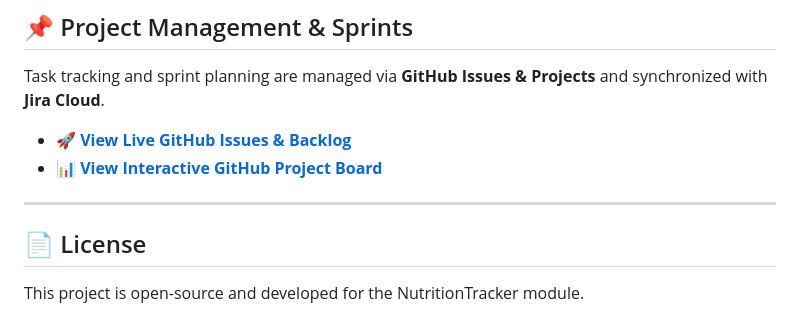
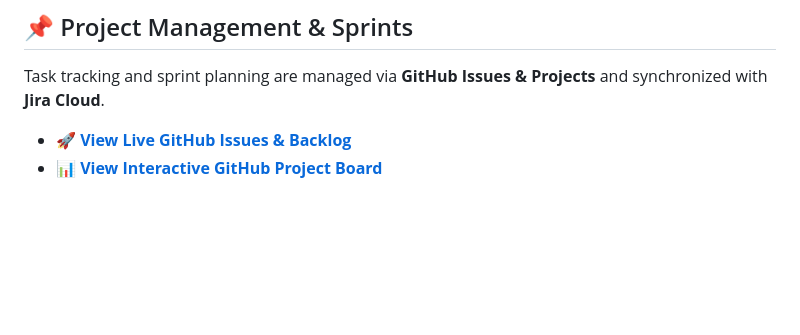
Before and after one commit to ec-mentors/project-module-andres-bs12, a Markdown page: README.md, the part around the change. GitHub-like rendering; blank space fills up the shorter version.

```diff
--- a/README.md
+++ b/README.md
@@ -120,8 +120,3 @@ Task tracking and sprint planning are managed via **GitHub Issues & Projects** a
 
 * 🚀 **[View Live GitHub Issues & Backlog](https://github.com/ec-mentors/project-module-andres-bs12/issues)**
 * 📊 **[View Interactive GitHub Project Board](https://github.com/users/andres-bs12/projects/3)**
-
----
-
-## 📄 License
-This project is open-source and developed for the NutritionTracker module.
```
